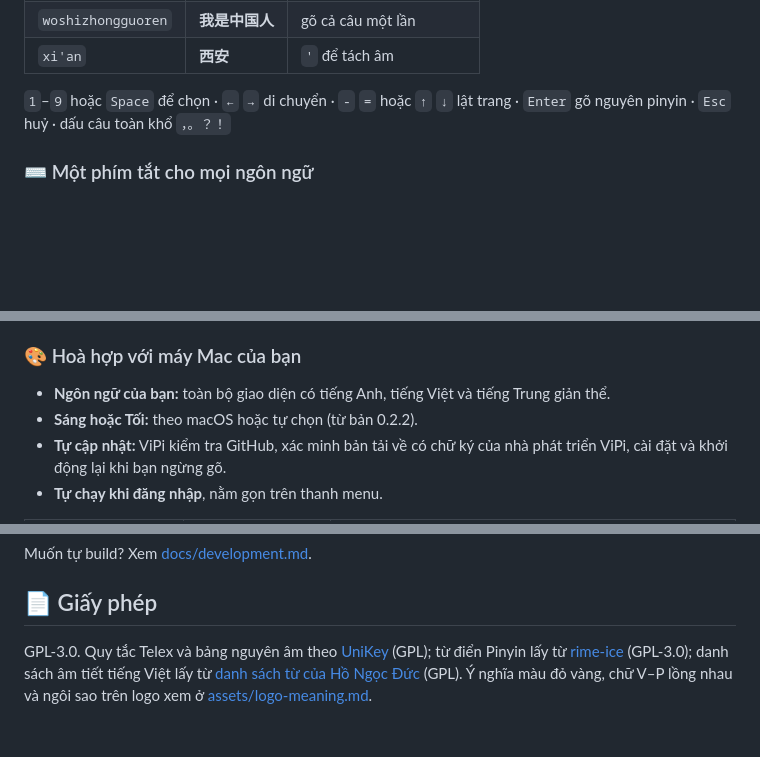
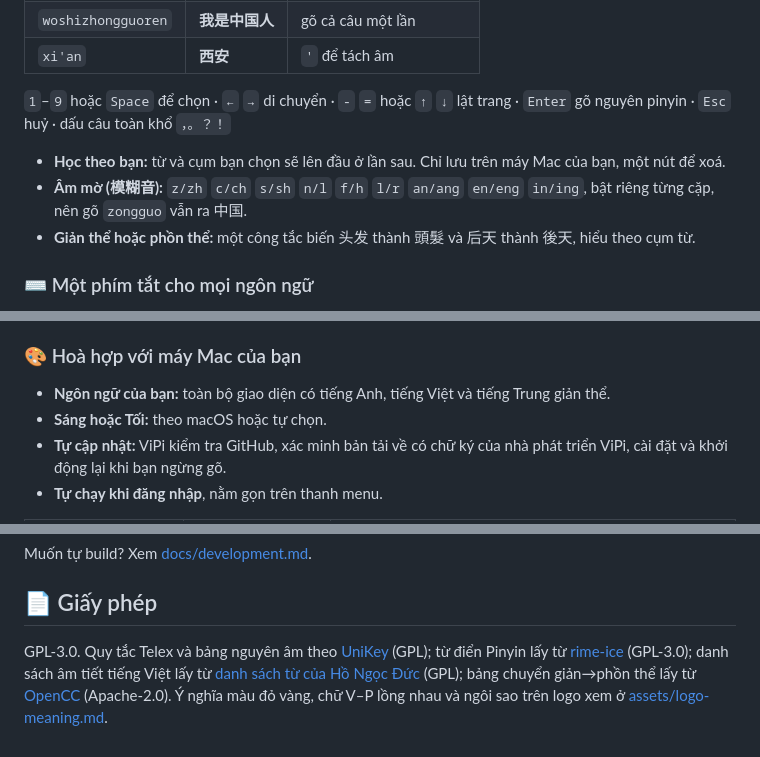
Before and after one commit to t43dev/ViPi, a Markdown page: README.vi.md, 3 parts joined by grey strips. Rendered like a GitHub page; blank space fills up the shorter version.

Commit message:
README: learning, fuzzy pinyin and Traditional output; OpenCC credit; Light/Dark is no longer upcoming

```diff
--- a/README.vi.md
+++ b/README.vi.md
@@ -81,6 +81,10 @@ Nếu bạn viết cả tiếng Việt lẫn tiếng Trung, máy Mac của bạn
 
 `1`–`9` hoặc `Space` để chọn · `←` `→` di chuyển · `-` `=` hoặc `↑` `↓` lật trang · `Enter` gõ nguyên pinyin · `Esc` huỷ · dấu câu toàn khổ `，。？！`
 
+- **Học theo bạn:** từ và cụm bạn chọn sẽ lên đầu ở lần sau. Chỉ lưu trên máy Mac của bạn, một nút để xoá.
+- **Âm mờ (模糊音):** `z/zh` `c/ch` `s/sh` `n/l` `f/h` `l/r` `an/ang` `en/eng` `in/ing`, bật riêng từng cặp, nên gõ `zongguo` vẫn ra 中国.
+- **Giản thể hoặc phồn thể:** một công tắc biến 头发 thành 頭髮 và 后天 thành 後天, hiểu theo cụm từ.
+
 ### ⌨️ Một phím tắt cho mọi ngôn ngữ
 
 Bấm **`⌃ Control` + `⇧ Shift`** một lần để quay về bộ gõ trước, bấm nhanh hai lần để sang bộ tiếp theo. Thứ tự theo lần dùng gần nhất, giống ⌘Tab nhưng cho ngôn ngữ: **VI ⇄ 拼 ⇄ EN**. Thích Option+Shift hay Control+Space hơn? Đổi trong Cài đặt.
@@ -92,7 +96,7 @@ Khi một ô mật khẩu hay cửa sổ terminal bật Secure Input của macOS
 ### 🎨 Hoà hợp với máy Mac của bạn
 
 - **Ngôn ngữ của bạn:** toàn bộ giao diện có tiếng Anh, tiếng Việt và tiếng Trung giản thể.
-- **Sáng hoặc Tối:** theo macOS hoặc tự chọn (từ bản 0.2.2).
+- **Sáng hoặc Tối:** theo macOS hoặc tự chọn.
 - **Tự cập nhật:** ViPi kiểm tra GitHub, xác minh bản tải về có chữ ký của nhà phát triển ViPi, cài đặt và khởi động lại khi bạn ngừng gõ.
 - **Tự chạy khi đăng nhập**, nằm gọn trên thanh menu.
 
@@ -158,4 +162,4 @@ Muốn tự build? Xem [docs/development.md](docs/development.md).
 
 ## 📄 Giấy phép
 
-GPL-3.0. Quy tắc Telex và bảng nguyên âm theo [UniKey](https://www.unikey.org) (GPL); từ điển Pinyin lấy từ [rime-ice](https://github.com/iDvel/rime-ice) (GPL-3.0); danh sách âm tiết tiếng Việt lấy từ [danh sách từ của Hồ Ngọc Đức](https://github.com/duyet/vietnamese-wordlist) (GPL). Ý nghĩa màu đỏ vàng, chữ V–P lồng nhau và ngôi sao trên logo xem ở [assets/logo-meaning.md](assets/logo-meaning.md).
+GPL-3.0. Quy tắc Telex và bảng nguyên âm theo [UniKey](https://www.unikey.org) (GPL); từ điển Pinyin lấy từ [rime-ice](https://github.com/iDvel/rime-ice) (GPL-3.0); danh sách âm tiết tiếng Việt lấy từ [danh sách từ của Hồ Ngọc Đức](https://github.com/duyet/vietnamese-wordlist) (GPL); bảng chuyển giản→phồn thể lấy từ [OpenCC](https://github.com/BYVoid/OpenCC) (Apache-2.0). Ý nghĩa màu đỏ vàng, chữ V–P lồng nhau và ngôi sao trên logo xem ở [assets/logo-meaning.md](assets/logo-meaning.md).
```
Also changed, not shown: README.md (+6 -2 lines), README.zh-CN.md (+6 -2 lines).
